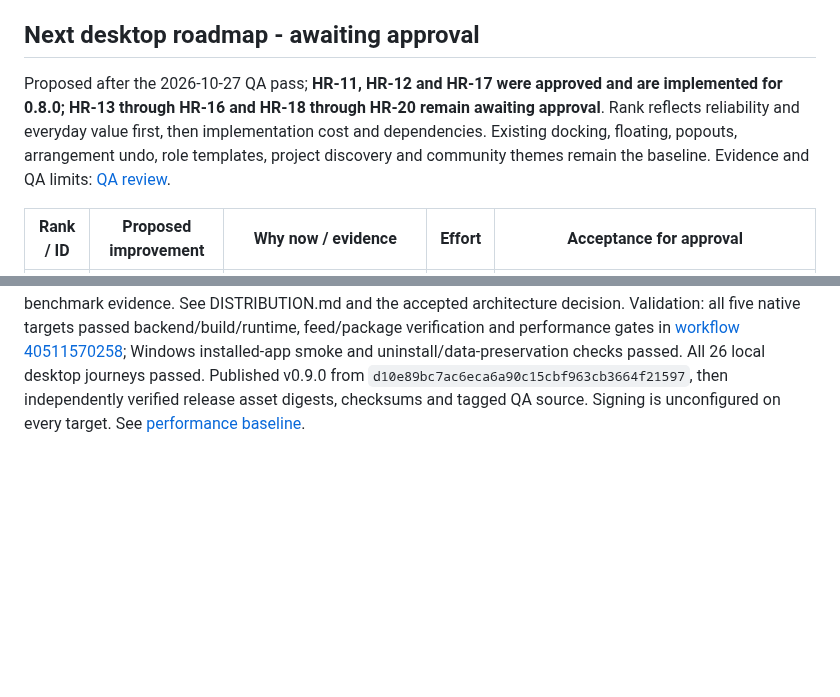
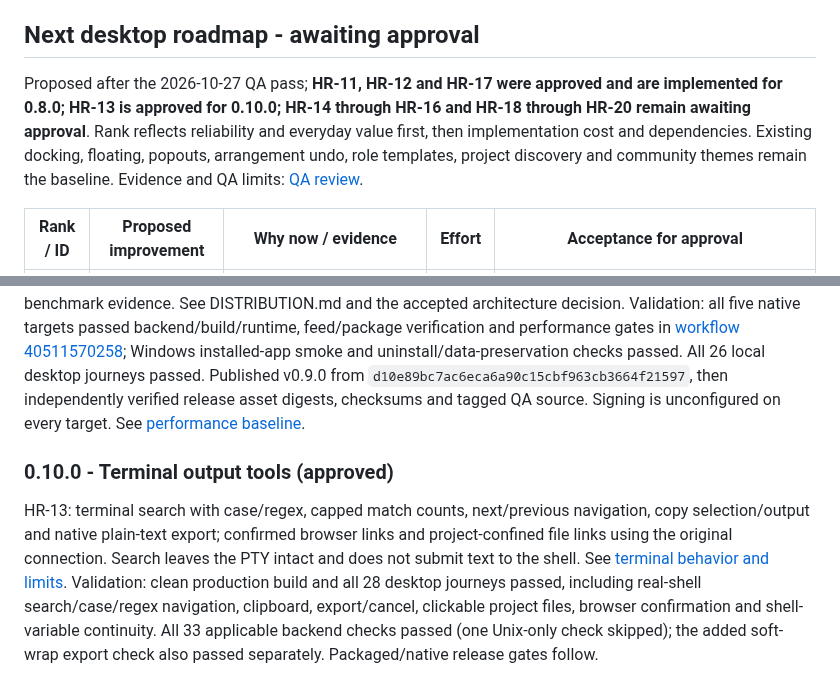
Before and after one commit to athompson-hoho/hrig, a Markdown page: ROADMAP.md, 2 parts joined by grey strips. GitHub-like rendering; blank space fills up the shorter version.

```diff
--- a/ROADMAP.md
+++ b/ROADMAP.md
@@ -25,7 +25,7 @@ This tracks the ten improvements approved in chat. OpenRig remains the owner of
 
 ## Next desktop roadmap - awaiting approval
 
-Proposed after the 2026-10-27 QA pass; **HR-11, HR-12 and HR-17 were approved and are implemented for 0.8.0; HR-13 through HR-16 and HR-18 through HR-20 remain awaiting approval**. Rank reflects reliability and everyday value first, then implementation cost and dependencies. Existing docking, floating, popouts, arrangement undo, role templates, project discovery and community themes remain the baseline. Evidence and QA limits: [QA review](docs/QA-2026-10-27.md).
+Proposed after the 2026-10-27 QA pass; **HR-11, HR-12 and HR-17 were approved and are implemented for 0.8.0; HR-13 is approved for 0.10.0; HR-14 through HR-16 and HR-18 through HR-20 remain awaiting approval**. Rank reflects reliability and everyday value first, then implementation cost and dependencies. Existing docking, floating, popouts, arrangement undo, role templates, project discovery and community themes remain the baseline. Evidence and QA limits: [QA review](docs/QA-2026-10-27.md).
 
 | Rank / ID | Proposed improvement | Why now / evidence | Effort | Acceptance for approval |
 |---|---|---|---|---|
@@ -209,3 +209,7 @@ Native release validation: all five targets passed unit/build/packaged smoke gat
 ### 0.9.0 - Electron long-term foundation (approved)
 
 The user approved retaining Electron with a modular application-service boundary, installed distribution/update polish and measured performance. Added an Electron-independent backend facade, host update adapter and testable update state machine; a per-user Windows installer; Linux DEB/RPM; architecture-specific feeds; signing/notarization configuration and explicit restart protection; fresh-process 0/12/24-terminal benchmarks. Signing credentials are explicitly deferred by the user: unsigned/portable/Linux builds retain manual updates and do not enable in-app installation. CI gates installer lifecycle, feed hashes, native runtime checks and benchmark evidence. See DISTRIBUTION.md and the accepted architecture decision. Validation: all five native targets passed backend/build/runtime, feed/package verification and performance gates in [workflow 40511570258](https://github.com/athompson-hoho/hrig/actions/runs/40511570258); Windows installed-app smoke and uninstall/data-preservation checks passed. All 26 local desktop journeys passed. Published v0.9.0 from `d10e89bc7ac6eca6a90c15cbf963cb3664f21597`, then independently verified release asset digests, checksums and tagged QA source. Signing is unconfigured on every target. See [performance baseline](PERFORMANCE.md).
+
+### 0.10.0 - Terminal output tools (approved)
+
+HR-13: terminal search with case/regex, capped match counts, next/previous navigation, copy selection/output and native plain-text export; confirmed browser links and project-confined file links using the original connection. Search leaves the PTY intact and does not submit text to the shell. See [terminal behavior and limits](TERMINALS.md). Validation: clean production build and all 28 desktop journeys passed, including real-shell search/case/regex navigation, clipboard, export/cancel, clickable project files, browser confirmation and shell-variable continuity. All 33 applicable backend checks passed (one Unix-only check skipped); the added soft-wrap export check also passed separately. Packaged/native release gates follow.
```
Also changed, not shown: README.md (+6 -0 lines), TERMINALS.md (added, +11 -0 lines), releases/v0.10.0.md (added, +30 -0 lines), docs/screenshots/terminal-tools.png (added), 14 other files.
